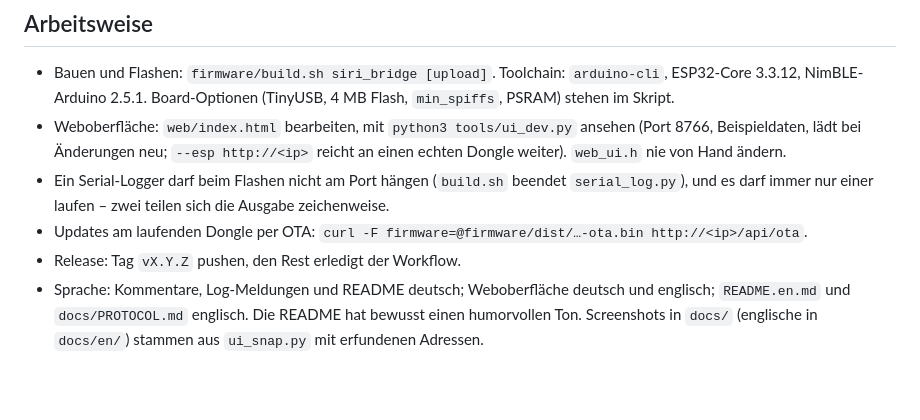
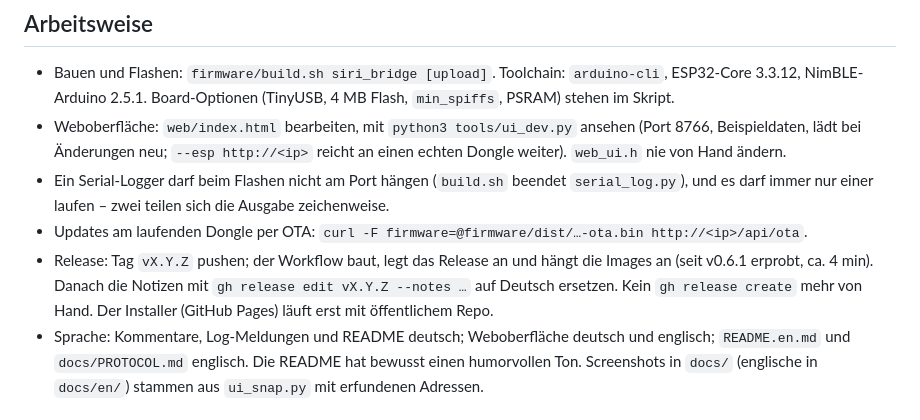
Before and after one commit to TechnoHoschi/siri-remote-esp32-bridge, a Markdown page: CLAUDE.md, the part around the change. Drawn GitHub-style; blank space fills up the shorter version.

Commit message:
Notizen: Release laeuft ueber den Workflow
Co-Authored-By: Claude Opus 5.5 <noreply@anthropic.com>

```diff
--- a/CLAUDE.md
+++ b/CLAUDE.md
@@ -33,7 +33,9 @@ in `CLAUDE.local.md` (steht in der `.gitignore`).
 - Ein Serial-Logger darf beim Flashen nicht am Port hängen (`build.sh` beendet `serial_log.py`), und es
   darf immer nur einer laufen – zwei teilen sich die Ausgabe zeichenweise.
 - Updates am laufenden Dongle per OTA: `curl -F firmware=@firmware/dist/…-ota.bin http://<ip>/api/ota`.
-- Release: Tag `vX.Y.Z` pushen, den Rest erledigt der Workflow.
+- Release: Tag `vX.Y.Z` pushen; der Workflow baut, legt das Release an und hängt die Images an (seit v0.6.1
+  erprobt, ca. 4 min). Danach die Notizen mit `gh release edit vX.Y.Z --notes …` auf Deutsch ersetzen. Kein
+  `gh release create` mehr von Hand. Der Installer (GitHub Pages) läuft erst mit öffentlichem Repo.
 - Sprache: Kommentare, Log-Meldungen und README deutsch; Weboberfläche deutsch und englisch; `README.en.md` und `docs/PROTOCOL.md`
   englisch. Die README hat bewusst einen humorvollen Ton. Screenshots in `docs/` (englische in `docs/en/`) stammen aus `ui_snap.py`
   mit erfundenen Adressen.
```
